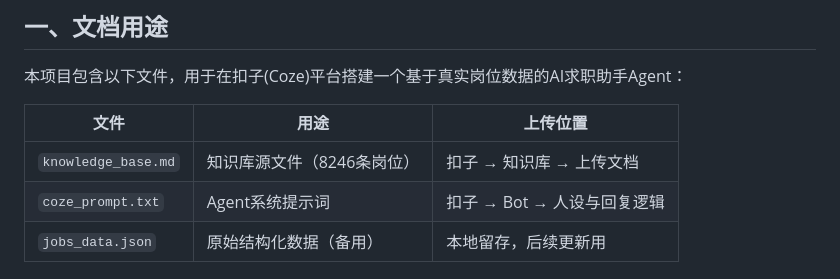
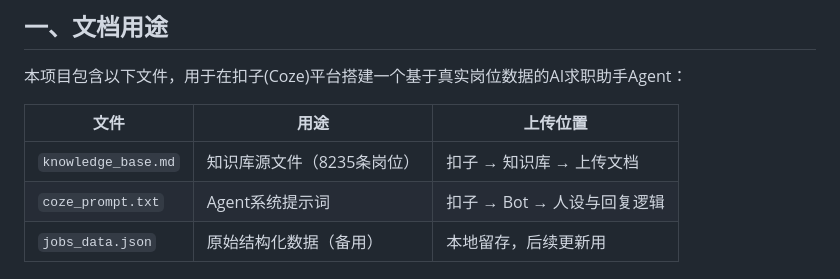
Before and after one commit to Liyanlong123456dsf/ai-pm-job-dashboard, a Markdown page: RAG_GUIDE.md, the part around the change. GitHub-like rendering.

Commit message:
cleanup: 2026-05-02 删除11条失效岗位 剩余8235条

```diff
--- a/RAG_GUIDE.md
+++ b/RAG_GUIDE.md
@@ -6,7 +6,7 @@
 
 | 文件 | 用途 | 上传位置 |
 |---|---|---|
-| `knowledge_base.md` | 知识库源文件（8246条岗位） | 扣子 → 知识库 → 上传文档 |
+| `knowledge_base.md` | 知识库源文件（8235条岗位） | 扣子 → 知识库 → 上传文档 |
 | `coze_prompt.txt` | Agent系统提示词 | 扣子 → Bot → 人设与回复逻辑 |
 | `jobs_data.json` | 原始结构化数据（备用） | 本地留存，后续更新用 |
 
```
